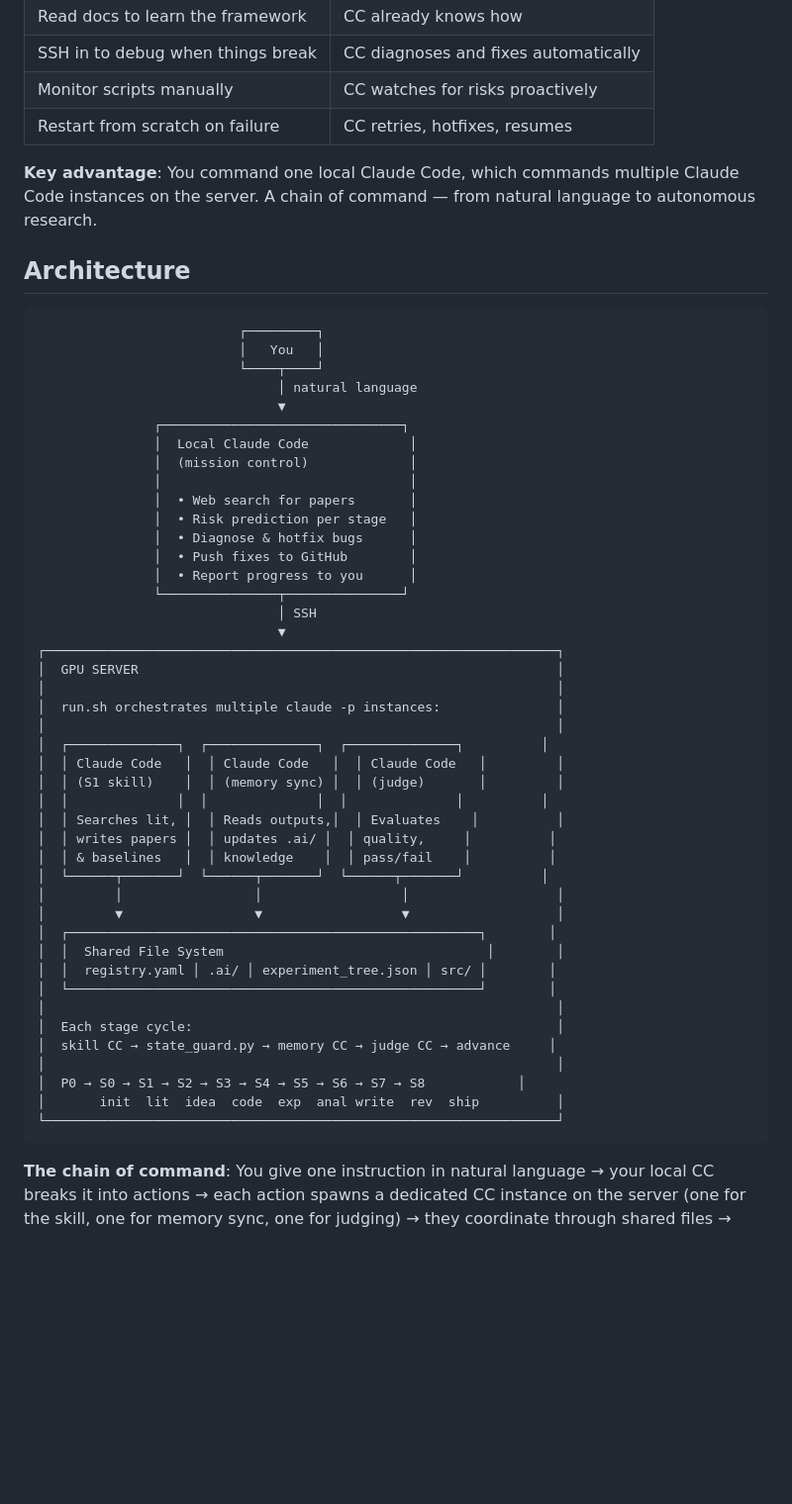
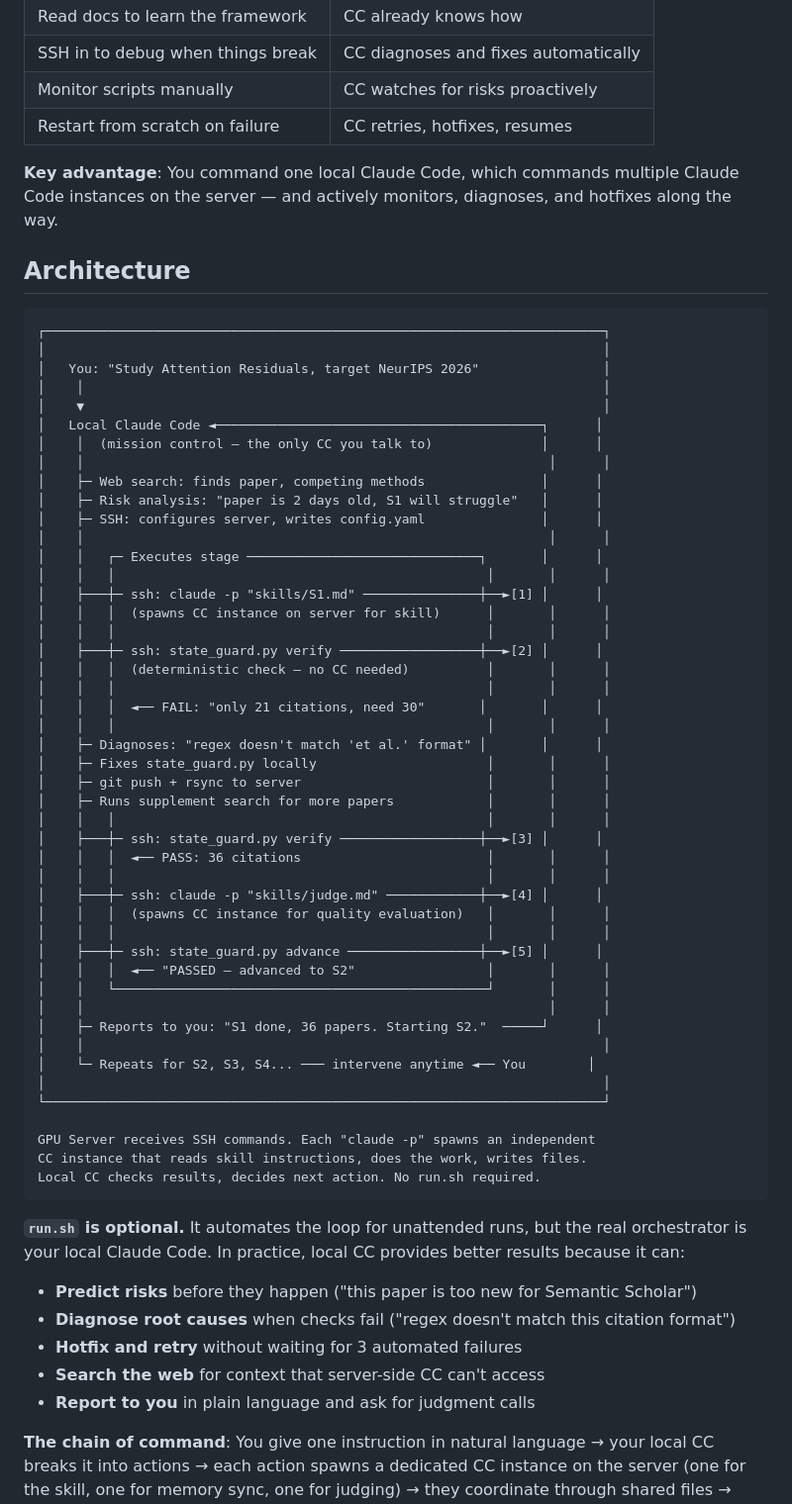
Before and after one commit to JayCheng113/InfiEpisteme, a Markdown page: README.md, the part around the change. Shown at 99% size. Rendered like a GitHub page; blank space fills up the shorter version.

Commit message:
docs: architecture diagram shows interactive monitoring loop
New diagram traces a real execution: local CC executes stage via SSH,
state_guard fails, local CC diagnoses regex bug, hotfixes, retries,
passes. Shows the feedback loop that makes run.sh optional.

Added "run.sh is optional" section explaining why local CC is the
real orchestrator.

Co-Authored-By: Claude Opus 4.6 (1M context) <noreply@anthropic.com>

````diff
--- a/README.md
+++ b/README.md
@@ -30,55 +30,66 @@ CC:  [searches web, finds paper, identifies 5 competing methods]
 | Monitor scripts manually | CC watches for risks proactively |
 | Restart from scratch on failure | CC retries, hotfixes, resumes |
 
-**Key advantage**: You command one local Claude Code, which commands multiple Claude Code instances on the server. A chain of command — from natural language to autonomous research.
+**Key advantage**: You command one local Claude Code, which commands multiple Claude Code instances on the server — and actively monitors, diagnoses, and hotfixes along the way.
 
 ## Architecture
 
 ```
-                          ┌─────────┐
-                          │   You   │
-                          └────┬────┘
-                               │ natural language
-                               ▼
-               ┌───────────────────────────────┐
-               │  Local Claude Code             │
-               │  (mission control)             │
-               │                                │
-               │  • Web search for papers       │
-               │  • Risk prediction per stage   │
-               │  • Diagnose & hotfix bugs      │
-               │  • Push fixes to GitHub        │
-               │  • Report progress to you      │
-               └───────────────┬───────────────┘
-                               │ SSH
-                               ▼
-┌──────────────────────────────────────────────────────────────────┐
-│  GPU SERVER                                                      │
-│                                                                  │
-│  run.sh orchestrates multiple claude -p instances:               │
-│                                                                  │
-│  ┌──────────────┐  ┌──────────────┐  ┌──────────────┐          │
-│  │ Claude Code   │  │ Claude Code   │  │ Claude Code   │         │
-│  │ (S1 skill)    │  │ (memory sync) │  │ (judge)       │         │
-│  │              │  │              │  │              │          │
-│  │ Searches lit, │  │ Reads outputs,│  │ Evaluates    │          │
-│  │ writes papers │  │ updates .ai/ │  │ quality,     │          │
-│  │ & baselines   │  │ knowledge    │  │ pass/fail    │          │
-│  └──────┬───────┘  └──────┬───────┘  └──────┬───────┘          │
-│         │                 │                  │                   │
-│         ▼                 ▼                  ▼                   │
-│  ┌─────────────────────────────────────────────────────┐        │
-│  │  Shared File System                                  │        │
-│  │  registry.yaml │ .ai/ │ experiment_tree.json │ src/ │        │
-│  └─────────────────────────────────────────────────────┘        │
-│                                                                  │
-│  Each stage cycle:                                               │
-│  skill CC → state_guard.py → memory CC → judge CC → advance     │
-│                                                                  │
-│  P0 → S0 → S1 → S2 → S3 → S4 → S5 → S6 → S7 → S8            │
-│       init  lit  idea  code  exp  anal write  rev  ship          │
-└──────────────────────────────────────────────────────────────────┘
+┌────────────────────────────────────────────────────────────────────────┐
+│                                                                        │
+│   You: "Study Attention Residuals, target NeurIPS 2026"                │
+│    │                                                                   │
+│    ▼                                                                   │
+│   Local Claude Code ◄──────────────────────────────────────────┐      │
+│    │  (mission control — the only CC you talk to)              │      │
+│    │                                                            │      │
+│    ├─ Web search: finds paper, competing methods               │      │
+│    ├─ Risk analysis: "paper is 2 days old, S1 will struggle"   │      │
+│    ├─ SSH: configures server, writes config.yaml               │      │
+│    │                                                            │      │
+│    │   ┌─ Executes stage ──────────────────────────────┐       │      │
+│    │   │                                                │       │      │
+│    ├───┼─ ssh: claude -p "skills/S1.md" ───────────────┼──►[1] │      │
+│    │   │  (spawns CC instance on server for skill)      │       │      │
+│    │   │                                                │       │      │
+│    ├───┼─ ssh: state_guard.py verify ──────────────────┼──►[2] │      │
+│    │   │  (deterministic check — no CC needed)          │       │      │
+│    │   │                                                │       │      │
+│    │   │  ◄── FAIL: "only 21 citations, need 30"       │       │      │
+│    │   │                                                │       │      │
+│    ├─ Diagnoses: "regex doesn't match 'et al.' format" │       │      │
+│    ├─ Fixes state_guard.py locally                      │       │      │
+│    ├─ git push + rsync to server                        │       │      │
+│    ├─ Runs supplement search for more papers            │       │      │
+│    │   │                                                │       │      │
+│    ├───┼─ ssh: state_guard.py verify ──────────────────┼──►[3] │      │
+│    │   │  ◄── PASS: 36 citations                        │       │      │
+│    │   │                                                │       │      │
+│    ├───┼─ ssh: claude -p "skills/judge.md" ────────────┼──►[4] │      │
+│    │   │  (spawns CC instance for quality evaluation)   │       │      │
+│    │   │                                                │       │      │
+│    ├───┼─ ssh: state_guard.py advance ─────────────────┼──►[5] │      │
+│    │   │  ◄── "PASSED — advanced to S2"                 │       │      │
+│    │   └────────────────────────────────────────────────┘       │      │
+│    │                                                            │      │
+│    ├─ Reports to you: "S1 done, 36 papers. Starting S2."  ─────┘      │
+│    │                                                                   │
+│    └─ Repeats for S2, S3, S4... ─── intervene anytime ◄── You        │
+│                                                                        │
+└────────────────────────────────────────────────────────────────────────┘
+
+GPU Server receives SSH commands. Each "claude -p" spawns an independent
+CC instance that reads skill instructions, does the work, writes files.
+Local CC checks results, decides next action. No run.sh required.
 ```
+
+**`run.sh` is optional.** It automates the loop for unattended runs, but the real orchestrator is your local Claude Code. In practice, local CC provides better results because it can:
+
+- **Predict risks** before they happen ("this paper is too new for Semantic Scholar")
+- **Diagnose root causes** when checks fail ("regex doesn't match this citation format")
+- **Hotfix and retry** without waiting for 3 automated failures
+- **Search the web** for context that server-side CC can't access
+- **Report to you** in plain language and ask for judgment calls
 
 **The chain of command**: You give one instruction in natural language → your local CC breaks it into actions → each action spawns a dedicated CC instance on the server (one for the skill, one for memory sync, one for judging) → they coordinate through shared files → local CC monitors results and intervenes when needed.
 
````
